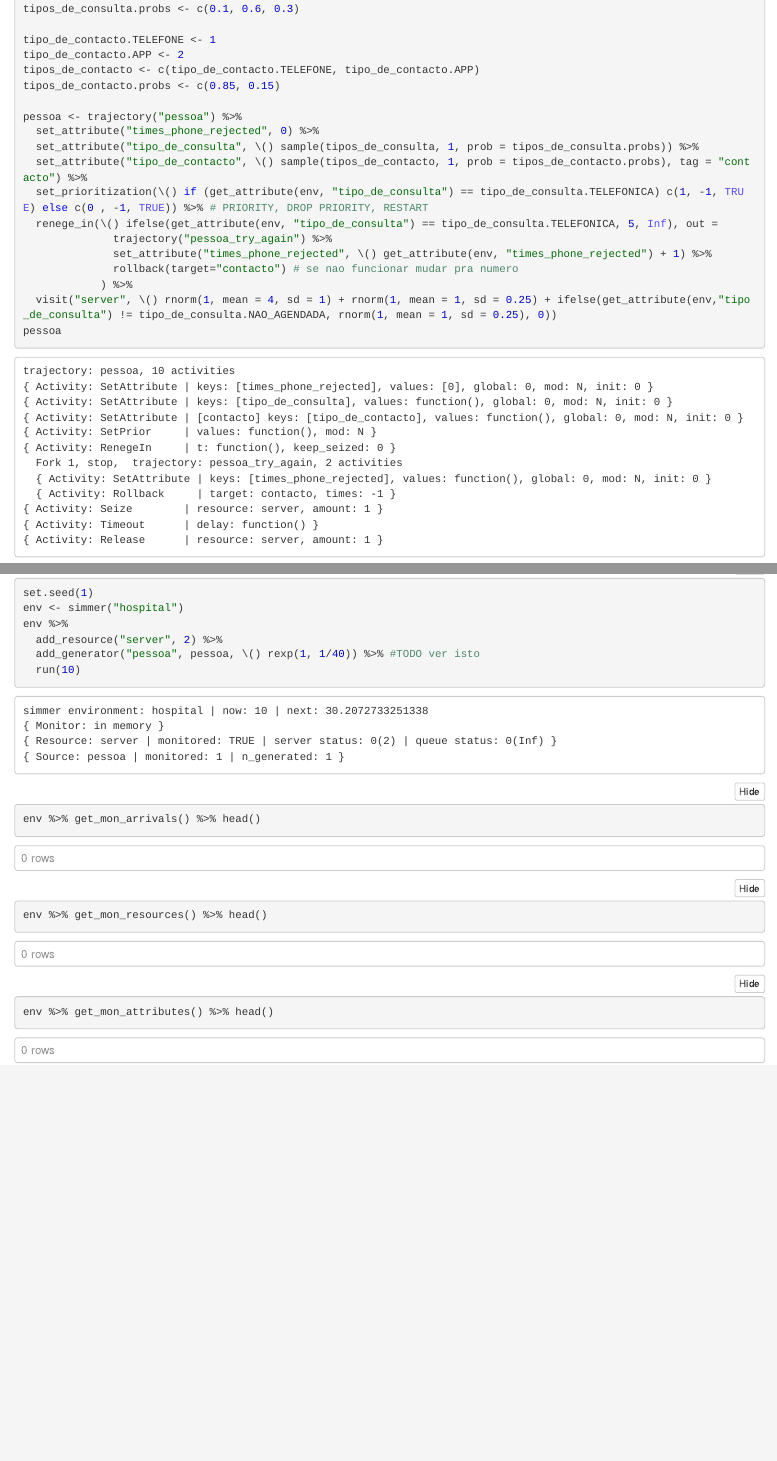
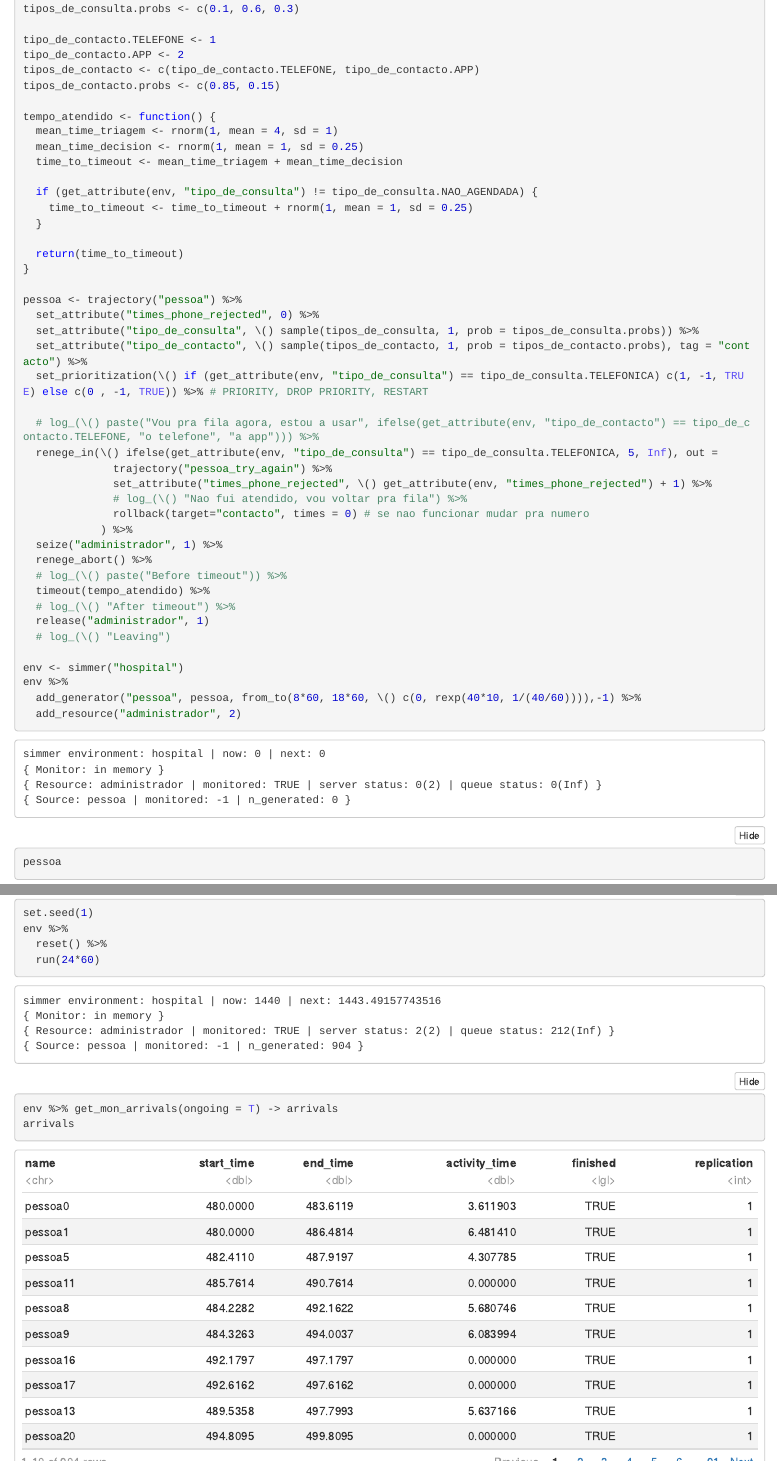
Before and after one commit to boladouro/ME-grupo, an R Markdown document (main.Rmd): the page in a window 1100 px wide, from 1430 px down, and a second part further down, joined at a grey line. The pictures show the output file main.nb.html that the author committed with the source, opened offline.

Commit message:
agr tem pessoas a funcionar mas demais

````diff
--- a/main.Rmd
+++ b/main.Rmd
@@ -80,29 +80,62 @@ tipo_de_contacto.APP <- 2
 tipos_de_contacto <- c(tipo_de_contacto.TELEFONE, tipo_de_contacto.APP)
 tipos_de_contacto.probs <- c(0.85, 0.15)
 
+tempo_atendido <- function() {
+  mean_time_triagem <- rnorm(1, mean = 4, sd = 1)
+  mean_time_decision <- rnorm(1, mean = 1, sd = 0.25)
+  time_to_timeout <- mean_time_triagem + mean_time_decision
+
+  if (get_attribute(env, "tipo_de_consulta") != tipo_de_consulta.NAO_AGENDADA) {
+    time_to_timeout <- time_to_timeout + rnorm(1, mean = 1, sd = 0.25)
+  }
+
+  return(time_to_timeout)
+}
+
 pessoa <- trajectory("pessoa") %>%
   set_attribute("times_phone_rejected", 0) %>%
   set_attribute("tipo_de_consulta", \() sample(tipos_de_consulta, 1, prob = tipos_de_consulta.probs)) %>%
   set_attribute("tipo_de_contacto", \() sample(tipos_de_contacto, 1, prob = tipos_de_contacto.probs), tag = "contacto") %>%
   set_prioritization(\() if (get_attribute(env, "tipo_de_consulta") == tipo_de_consulta.TELEFONICA) c(1, -1, TRUE) else c(0 , -1, TRUE)) %>% # PRIORITY, DROP PRIORITY, RESTART
+
+  # log_(\() paste("Vou pra fila agora, estou a usar", ifelse(get_attribute(env, "tipo_de_contacto") == tipo_de_contacto.TELEFONE, "o telefone", "a app"))) %>%
   renege_in(\() ifelse(get_attribute(env, "tipo_de_consulta") == tipo_de_consulta.TELEFONICA, 5, Inf), out =
               trajectory("pessoa_try_again") %>%
               set_attribute("times_phone_rejected", \() get_attribute(env, "times_phone_rejected") + 1) %>%
-              rollback(target="contacto") # se nao funcionar mudar pra numero
+              # log_(\() "Nao fui atendido, vou voltar pra fila") %>%
+              rollback(target="contacto", times = 0) # se nao funcionar mudar pra numero
             ) %>%
-  visit("server", \() rnorm(1, mean = 4, sd = 1) + rnorm(1, mean = 1, sd = 0.25) + ifelse(get_attribute(env,"tipo_de_consulta") != tipo_de_consulta.NAO_AGENDADA, rnorm(1, mean = 1, sd = 0.25), 0))
+  seize("administrador", 1) %>%
+  renege_abort() %>%
+  # log_(\() paste("Before timeout")) %>%
+  timeout(tempo_atendido) %>%
+  # log_(\() "After timeout") %>%
+  release("administrador", 1)
+  # log_(\() "Leaving")
+
+env <- simmer("hospital")
+env %>%
+  add_generator("pessoa", pessoa, from_to(8*60, 18*60, \() rexp(40*10, 1/(40/60)))) %>%
+  add_resource("administrador", 2)
 pessoa
 ```
 
 
 ```{r}
 set.seed(1)
-env <- simmer("hospital")
 env %>%
-  add_resource("server", 2) %>%
-  add_generator("pessoa", pessoa, \() rexp(1, 1/40)) %>% #TODO ver isto
-  run(10)
-env %>% get_mon_arrivals() %>% head()
-env %>% get_mon_resources() %>% head()
-env %>% get_mon_attributes() %>% head()
+  reset() %>%
+  run(24*60)
+
+env %>% get_mon_arrivals(ongoing = T) -> arrivals
+arrivals
+env %>% get_mon_resources()
+#env %>% get_mon_attributes() %>% head()
 ```
+
+```{r}
+# density plot arrival times
+arrivals %>%
+  ggplot( aes(x = start_time)) +
+  geom_density()
+```
````
Also changed, not shown: main.nb.html.
